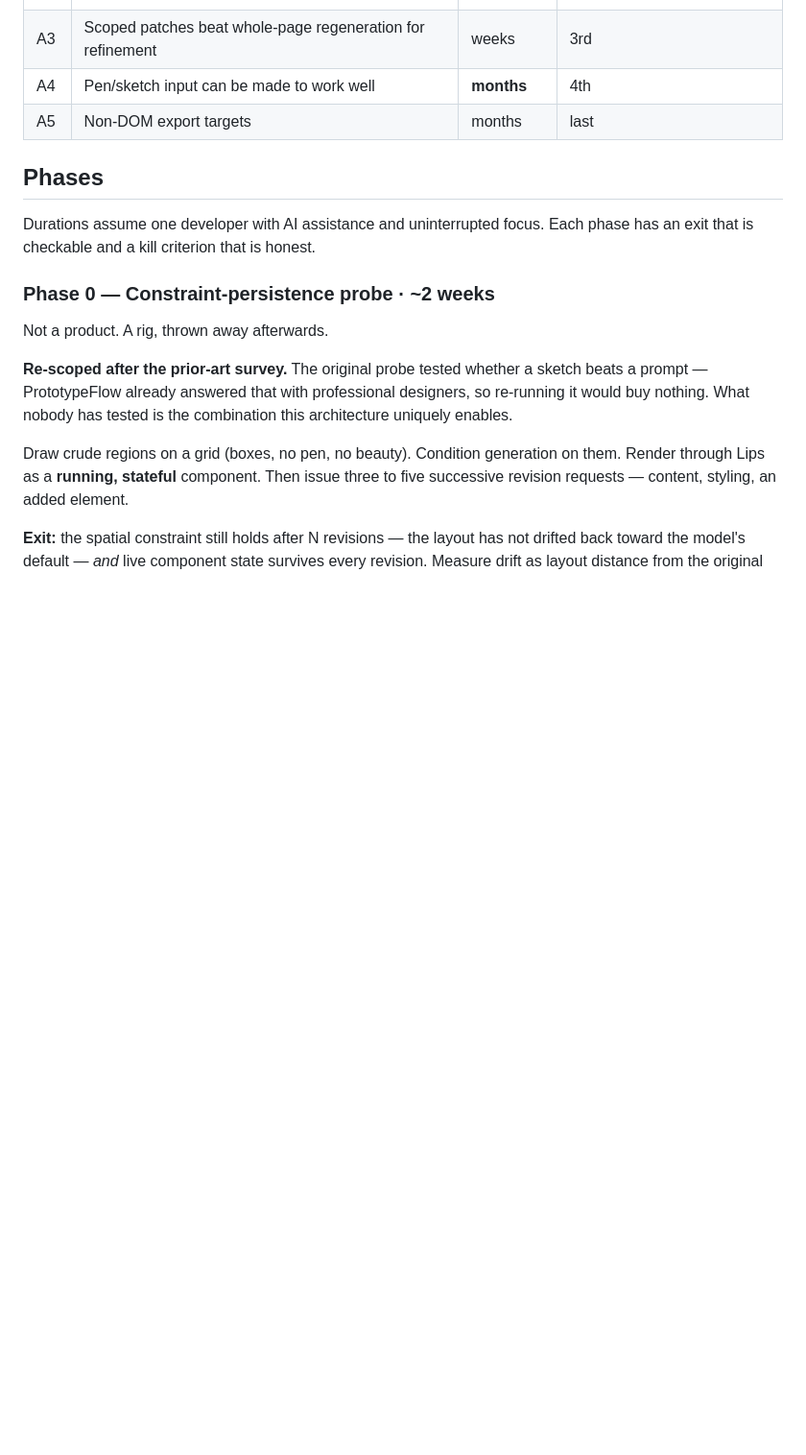
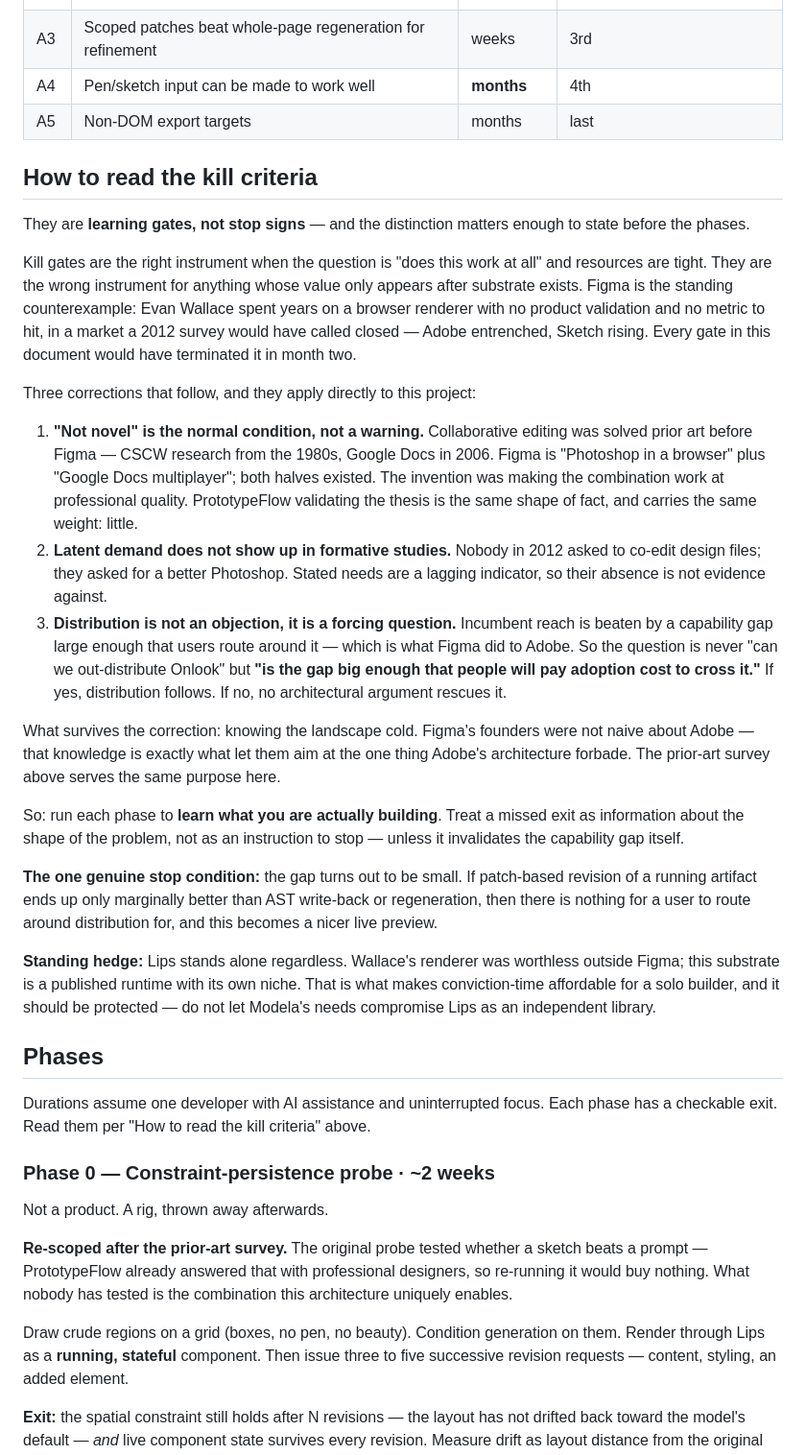
Before and after one commit to fabrice8/lips, a Markdown page: design/modela-vision.md, the part around the change. Shown at 96% size. Rendered like a GitHub page; blank space fills up the shorter version.

Commit message:
docs: reframe kill criteria as learning gates in RFC-003
The gates as written would have terminated Figma in month two — Wallace
spent years on a browser renderer with no product validation, in a market
a 2012 survey would have called closed. Kill gates suit questions of the
form 'does this work at all'; they are the wrong instrument for anything
whose value only appears once substrate exists.

Records three corrections that follow: non-novelty is the normal
condition rather than a warning (collaborative editing was solved prior
art before Figma), latent demand does not appear in formative studies,
and distribution is a forcing question about the size of the capability
gap rather than an objection in itself.

Keeps the one genuine stop condition — the gap turning out to be small —
and notes the standing hedge that makes conviction-time affordable here:
unlike Figma's renderer, Lips is useful outside the product it was built
for, so it must not be compromised to serve Modela.

Co-Authored-By: Claude Opus 5 <noreply@anthropic.com>

```diff
--- a/design/modela-vision.md
+++ b/design/modela-vision.md
@@ -190,10 +190,59 @@ it is the exciting part; that is the trap.
 | A4 | Pen/sketch input can be made to work well | **months** | 4th |
 | A5 | Non-DOM export targets | months | last |
 
+## How to read the kill criteria
+
+They are **learning gates, not stop signs** — and the distinction matters enough
+to state before the phases.
+
+Kill gates are the right instrument when the question is "does this work at all"
+and resources are tight. They are the wrong instrument for anything whose value
+only appears after substrate exists. Figma is the standing counterexample: Evan
+Wallace spent years on a browser renderer with no product validation and no metric
+to hit, in a market a 2012 survey would have called closed — Adobe entrenched,
+Sketch rising. Every gate in this document would have terminated it in month two.
+
+Three corrections that follow, and they apply directly to this project:
+
+1. **"Not novel" is the normal condition, not a warning.** Collaborative editing
+   was solved prior art before Figma — CSCW research from the 1980s, Google Docs
+   in 2006. Figma is "Photoshop in a browser" plus "Google Docs multiplayer";
+   both halves existed. The invention was making the combination work at
+   professional quality. PrototypeFlow validating the thesis is the same shape of
+   fact, and carries the same weight: little.
+2. **Latent demand does not show up in formative studies.** Nobody in 2012 asked
+   to co-edit design files; they asked for a better Photoshop. Stated needs are a
+   lagging indicator, so their absence is not evidence against.
+3. **Distribution is not an objection, it is a forcing question.** Incumbent reach
+   is beaten by a capability gap large enough that users route around it — which
+   is what Figma did to Adobe. So the question is never "can we out-distribute
+   Onlook" but **"is the gap big enough that people will pay adoption cost to
+   cross it."** If yes, distribution follows. If no, no architectural argument
+   rescues it.
+
+What survives the correction: knowing the landscape cold. Figma's founders were
+not naive about Adobe — that knowledge is exactly what let them aim at the one
+thing Adobe's architecture forbade. The prior-art survey above serves the same
+purpose here.
+
+So: run each phase to **learn what you are actually building**. Treat a missed
+exit as information about the shape of the problem, not as an instruction to
+stop — unless it invalidates the capability gap itself.
+
+**The one genuine stop condition:** the gap turns out to be small. If patch-based
+revision of a running artifact ends up only marginally better than AST write-back
+or regeneration, then there is nothing for a user to route around distribution
+for, and this becomes a nicer live preview.
+
+**Standing hedge:** Lips stands alone regardless. Wallace's renderer was worthless
+outside Figma; this substrate is a published runtime with its own niche. That is
+what makes conviction-time affordable for a solo builder, and it should be
+protected — do not let Modela's needs compromise Lips as an independent library.
+
 ## Phases
 
 Durations assume one developer with AI assistance and uninterrupted focus. Each
-phase has an exit that is checkable and a kill criterion that is honest.
+phase has a checkable exit. Read them per "How to read the kill criteria" above.
 
 ### Phase 0 — Constraint-persistence probe · ~2 weeks
 
```
